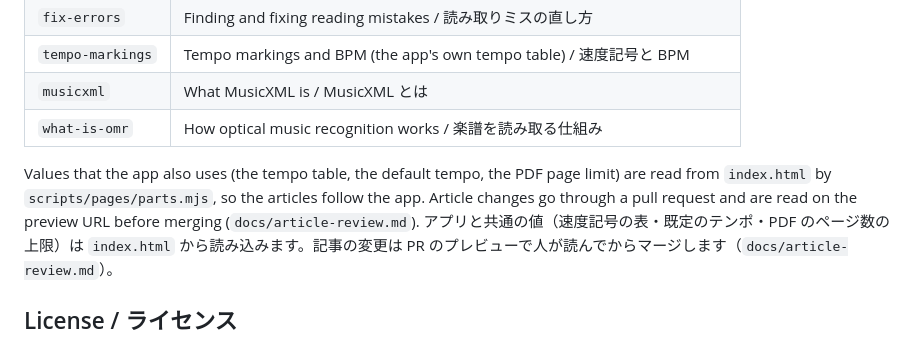
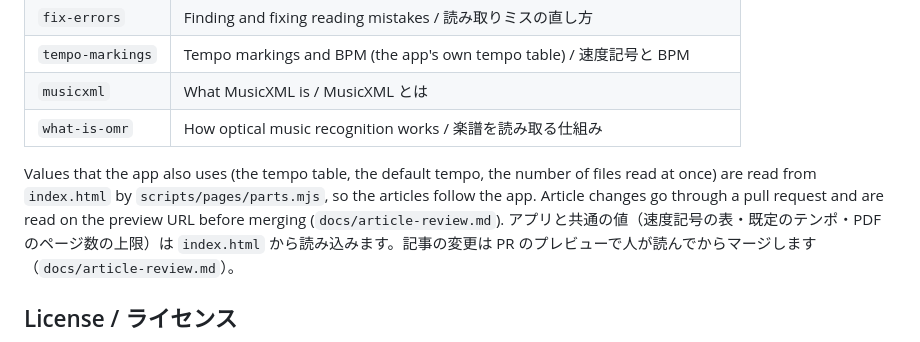
Before and after one commit to ktkwmr/SheetMusicPlayer, a Markdown page: README.md, the part around the change. Drawn GitHub-style.

Commit message:
README: 記事が index.html から読む値を MAX_FILES に合わせる
Co-Authored-By: Claude Opus 5.5 <noreply@anthropic.com>
Claude-Session: https://claude.ai/code/session_01FBcjAeWXqagr38LmuXbiQD

```diff
--- a/README.md
+++ b/README.md
@@ -200,7 +200,7 @@ node scripts/render-guide-images.mjs  # article screenshots and the photo-tips m
 | `musicxml` | What MusicXML is / MusicXML とは |
 | `what-is-omr` | How optical music recognition works / 楽譜を読み取る仕組み |
 
-Values that the app also uses (the tempo table, the default tempo, the PDF page limit) are read from `index.html` by `scripts/pages/parts.mjs`, so the articles follow the app. Article changes go through a pull request and are read on the preview URL before merging (`docs/article-review.md`).
+Values that the app also uses (the tempo table, the default tempo, the number of files read at once) are read from `index.html` by `scripts/pages/parts.mjs`, so the articles follow the app. Article changes go through a pull request and are read on the preview URL before merging (`docs/article-review.md`).
 アプリと共通の値（速度記号の表・既定のテンポ・PDF のページ数の上限）は `index.html` から読み込みます。記事の変更は PR のプレビューで人が読んでからマージします（`docs/article-review.md`）。
 
 ## License / ライセンス
```
